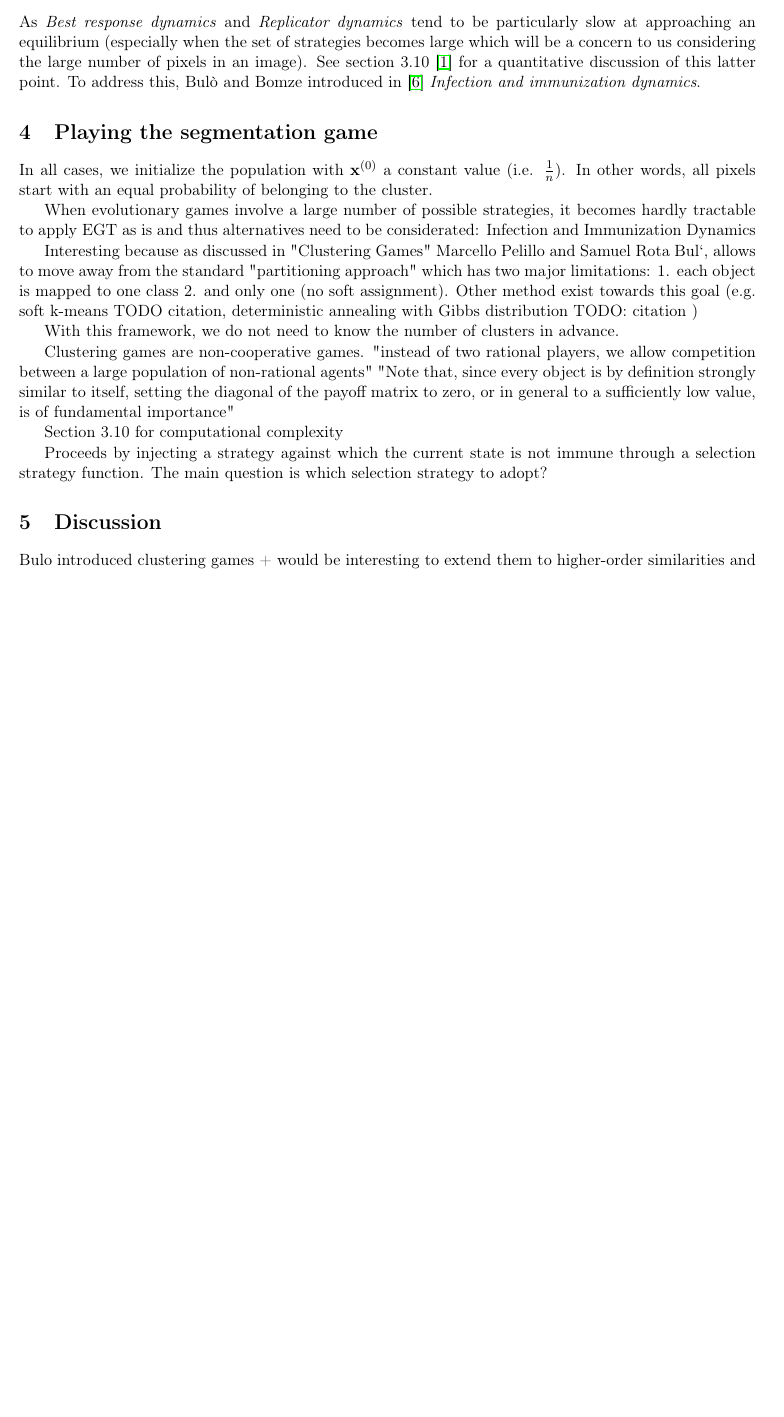
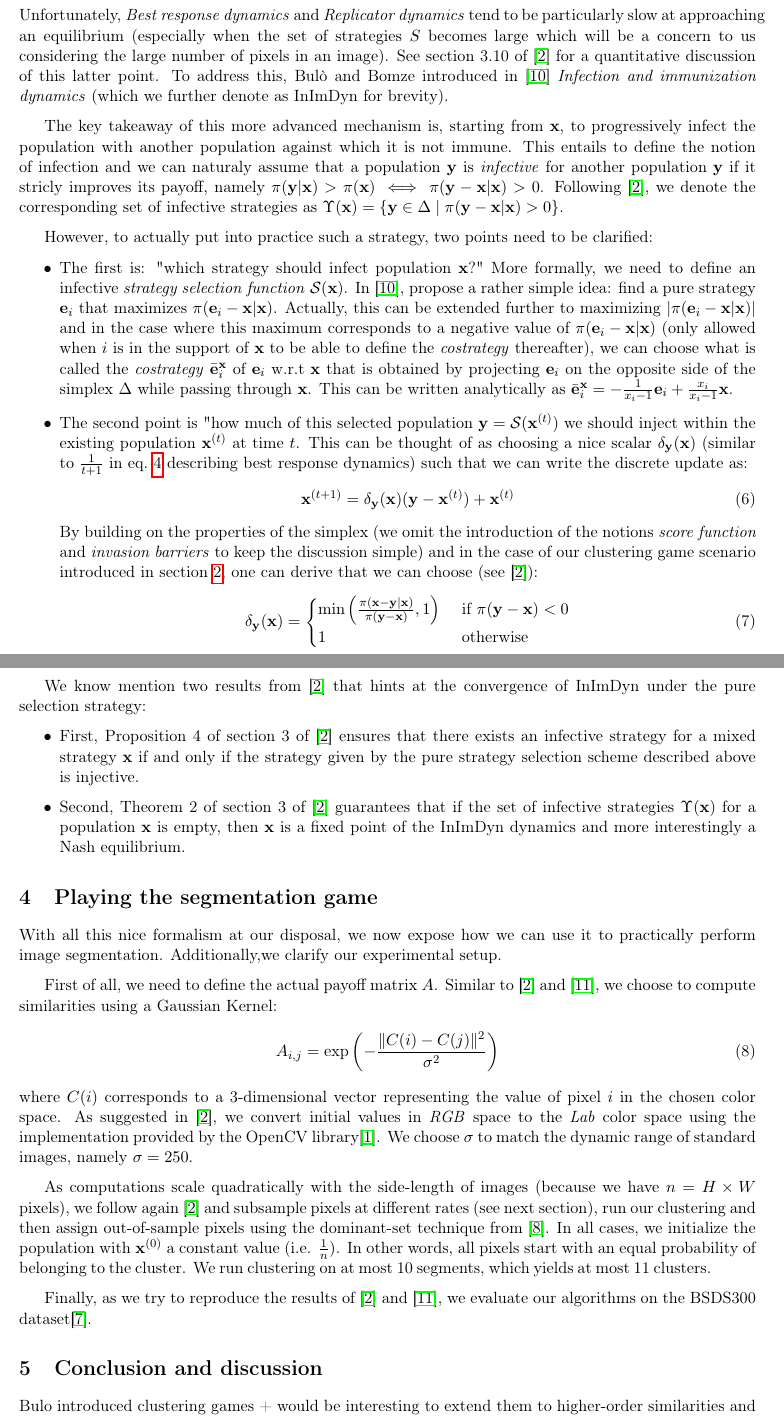
Before and after one commit to clementjambon/evolutionary-segmentation, a LaTeX document (report.tex): part of page 3 of 4 before the commit and two parts of pages 3 and 4 of 5 after it, the two joined at a grey line, cut so that both start at the same text, the shorter picture padded with empty space. Compiled offline with pdfLaTeX.

Commit message:
doc: complete most of the report (only results left)

```diff
--- a/report.tex
+++ b/report.tex
@@ -31,7 +31,7 @@
 \usepackage{amsmath}
 \usepackage{amssymb}
 
-\usepackage{algpseudocode}
+\usepackage[parfill, indent]{parskip}
 
 \usepackage[shortlabels]{enumitem}
 
@@ -113,26 +113,49 @@ As the population "grows", the newly added individuals should have less and less
 The constant $C$ is simply introduced to ensure that we do not divide by zero. In our case, as we shall present in section \ref{sec:seg-game}, the similarity matrix has only stricly positive entries and we can just choose $C$ to be zero.
 
 \subsection*{Infection and immunization dynamics}
-As \textit{Best response dynamics} and \textit{Replicator dynamics} tend to be particularly slow at approaching an equilibrium (especially when the set of strategies becomes large which will be a concern to us considering the large number of pixels in an image). See section 3.10 \cite{bulo-thesis} for a quantitative discussion of this latter point. To address this, Bulò and Bomze introduced in \cite{inimdyn} \textit{Infection and immunization dynamics}.
+Unfortunately, \textit{Best response dynamics} and \textit{Replicator dynamics} tend to be particularly slow at approaching an equilibrium (especially when the set of strategies $S$ becomes large which will be a concern to us considering the large number of pixels in an image). See section 3.10 of \cite{bulo-thesis} for a quantitative discussion of this latter point. To address this, Bulò and Bomze introduced in \cite{inimdyn} \textit{Infection and immunization dynamics} (which we further denote as InImDyn for brevity).
+
+The key takeaway of this more advanced mechanism is, starting from $\mathbf{x}$, to progressively infect the population with another population against which it is not immune. This entails to define the notion of infection and we can naturaly assume that a population $\mathbf{y}$ is \textit{infective} for another population $\mathbf{y}$ if it stricly improves its payoff, namely $\pi(\mathbf{y}|\mathbf{x})>\pi(\mathbf{x})\iff\pi(\mathbf{y}-\mathbf{x}|\mathbf{x})>0$. Following \cite{bulo-thesis}, we denote the corresponding set of infective strategies as $\Upsilon(\mathbf{x})=\{\mathbf{y}\in\Delta\; |\; \pi(\mathbf{y}-\mathbf{x}|\mathbf{x})>0\}$.
+
+However, to actually put into practice such a strategy, two points need to be clarified:
+\begin{itemize}
+    \item The first is: "which strategy should infect population $\mathbf{x}$?" More formally, we need to define an infective \textit{strategy selection function} $\mathcal{S}(\mathbf{x})$. In \cite{inimdyn}, propose a rather simple idea: find a pure strategy $\mathbf{e}_i$ that maximizes $\pi(\mathbf{e}_i-\mathbf{x}|\mathbf{x})$. Actually, this can be extended further to maximizing $|\pi(\mathbf{e}_i-\mathbf{x}|\mathbf{x})|$ and in the case where this maximum corresponds to a negative value of $\pi(\mathbf{e}_i-\mathbf{x}|\mathbf{x})$ (only allowed when $i$ is in the support of $\mathbf{x}$ to be able to define the \textit{costrategy} thereafter), we can choose what is called the \textit{costrategy} $\bar{\mathbf{e}}_i^\mathbf{x}$ of $\mathbf{e}_i$ w.r.t $\mathbf{x}$ that is obtained by projecting $\mathbf{e}_i$ on the opposite side of the simplex $\Delta$ while passing through $\mathbf{x}$. This can be written analytically as $\bar{\mathbf{e}}_i^\mathbf{x}=-\frac{1}{x_i-1}\mathbf{e}_i+\frac{x_i}{x_i-1}\mathbf{x}$.
+    \item The second point is "how much of this selected population $\mathbf{y}=\mathcal{S}(\mathbf{x}^{(t)})$ we should inject within the existing population $\mathbf{x}^{(t)}$ at time $t$. This can be thought of as choosing a nice scalar $\delta_\mathbf{y}(\mathbf{x})$ (similar to $\frac{1}{t+1}$ in eq.~\ref{eq:best-response} describing best response dynamics) such that we can write the discrete update as:
+    \begin{equation}
+        \label{eq:inimdyn}
+        \mathbf{x}^{(t+1)} = \delta_\mathbf{y}(\mathbf{x}) (\mathbf{y} - \mathbf{x}^{(t)}) + \mathbf{x}^{(t)}
+    \end{equation}
+    By building on the properties of the simplex (we omit the introduction of the notions \textit{score function} and \textit{invasion barriers} to keep the discussion simple) and in the case of our clustering game scenario introduced in section \ref{sec:cluster-game}, one can derive that we can choose (see \cite{bulo-thesis}):
+    \begin{equation}
+        \delta_\mathbf{y}(\mathbf{x}) = \begin{cases}
+            \min\left(\frac{\pi(\mathbf{x}-\mathbf{y}|\mathbf{x})}{\pi(\mathbf{y}-\mathbf{x})}, 1\right) & \text{ if $\pi(\mathbf{y}-\mathbf{x}) < 0$} \\
+            1 & \text{ otherwise}
+        \end{cases}
+    \end{equation}
+\end{itemize}
+
+We know mention two results from \cite{bulo-thesis} that hints at the convergence of InImDyn under the pure selection strategy:
+\begin{itemize}
+    \item First, Proposition 4 of section 3 of \cite{bulo-thesis} ensures that there exists an infective strategy for a mixed strategy $\textbf{x}$ if and only if the strategy given by the pure strategy selection scheme described above is injective.
+    \item Second, Theorem 2 of section 3 of \cite{bulo-thesis} guarantees that if the set of infective strategies $\Upsilon(\mathbf{x})$ for a population $\mathbf{x}$ is empty, then $\mathbf{x}$ is a fixed point of the InImDyn dynamics and more interestingly a Nash equilibrium.
+\end{itemize}
 
 \section{Playing the segmentation game}
 \label{sec:seg-game}
 
-In all cases, we initialize the population with $\mathbf{x}^{(0)}$ a constant value (i.e. $\frac{1}{n}$). In other words, all pixels start with an equal probability of belonging to the cluster.
+With all this nice formalism at our disposal, we now expose how we can use it to practically perform image segmentation. Additionally,we clarify our experimental setup.
 
-When evolutionary games involve a large number of possible strategies, it becomes hardly tractable to apply EGT as is and thus alternatives need to be considerated: Infection and Immunization Dynamics
+First of all, we need to define the actual payoff matrix $A$. Similar to \cite{bulo-thesis} and \cite{game-clustering}, we choose to compute similarities using a Gaussian Kernel:
+\begin{equation}
+    A_{i, j}=\exp\left(-\frac{\lVert C(i) - C(j)\rVert^2}{\sigma^2}\right)
+\end{equation}
+where $C(i)$ corresponds to a 3-dimensional vector representing the value of pixel $i$ in the chosen color space. As suggested in \cite{bulo-thesis}, we convert initial values in \textit{RGB} space to the \textit{Lab} color space using the implementation provided by the OpenCV library\cite{opencv_library}. We choose $\sigma$ to match the dynamic range of standard images, namely $\sigma=250$.
 
-Interesting because as discussed in "Clustering Games" Marcello Pelillo and Samuel Rota Bul`, allows to move away from the standard "partitioning approach" which has two major limitations: 1. each object is mapped to one class 2. and only one (no soft assignment). Other method exist towards this goal (e.g. soft k-means TODO citation, deterministic annealing with Gibbs distribution TODO: citation )
+As computations scale quadratically with the side-length of images (because we have $n=H\times W$ pixels), we follow again \cite{bulo-thesis} and subsample pixels at different rates (see next section), run our clustering and then assign out-of-sample pixels using the dominant-set technique from \cite{dominant-set}. In all cases, we initialize the population with $\mathbf{x}^{(0)}$ a constant value (i.e. $\frac{1}{n}$). In other words, all pixels start with an equal probability of belonging to the cluster. We run clustering on at most 10 segments, which yields at most 11 clusters.
 
-With this framework, we do not need to know the number of clusters in advance.
+Finally, as we try to reproduce the results of \cite{bulo-thesis} and \cite{game-clustering}, we evaluate our algorithms on the BSDS300 dataset\cite{bsds300}.
 
-Clustering games are non-cooperative games. "instead of two rational players, we allow competition between a large population of non-rational agents" "Note that, since every object is by definition strongly similar to itself, setting the diagonal of the payoff matrix to zero, or in general to a sufficiently low value, is of fundamental importance"
-
-Section 3.10 for computational complexity
-
-Proceeds by injecting a strategy against which the current state is not immune through a selection strategy function. The main question is which selection strategy to adopt?
-
-\section{Discussion}
+\section{Conclusion and discussion}
 
 Bulo introduced clustering games + would be interesting to extend them to higher-order similarities and that is actually what he does in his thesis.
 
```
Also changed, not shown: biblio.bib (+42 -0 lines), report.tex (14 more changed lines).
